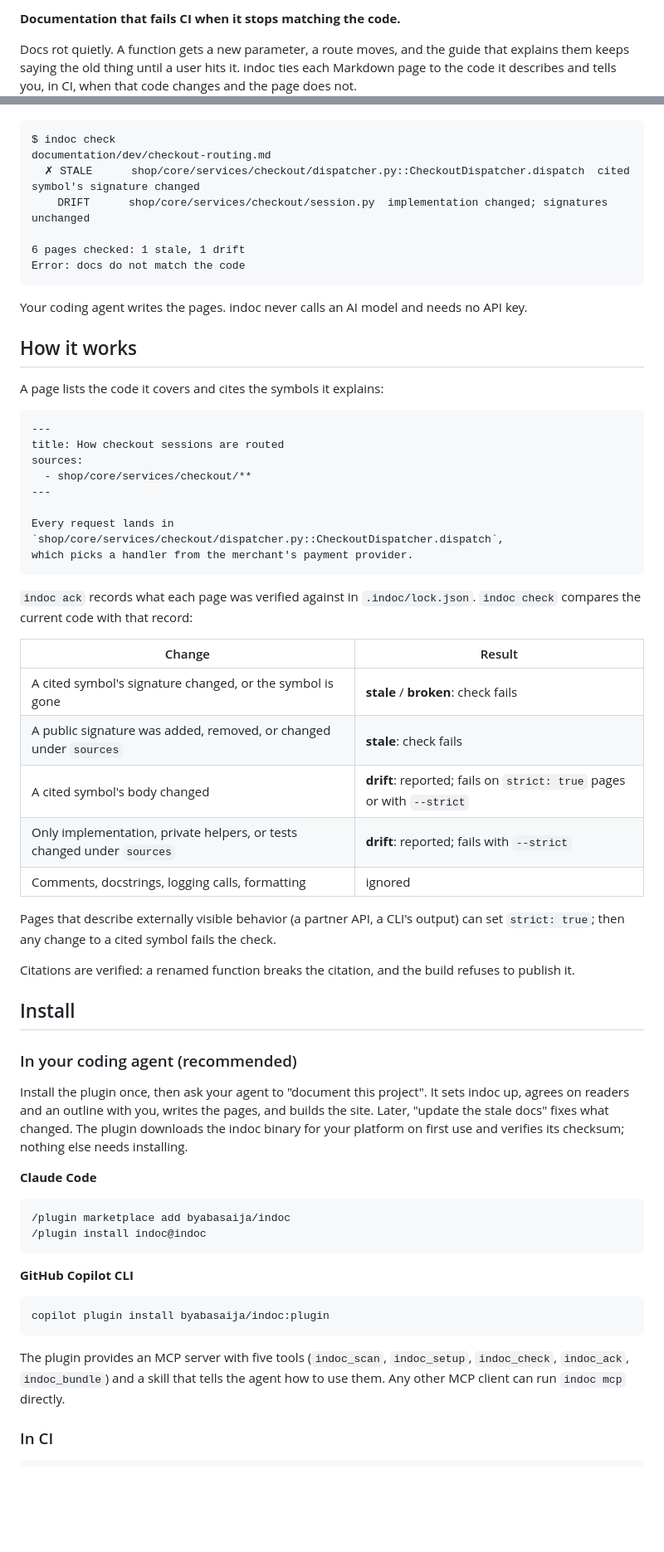
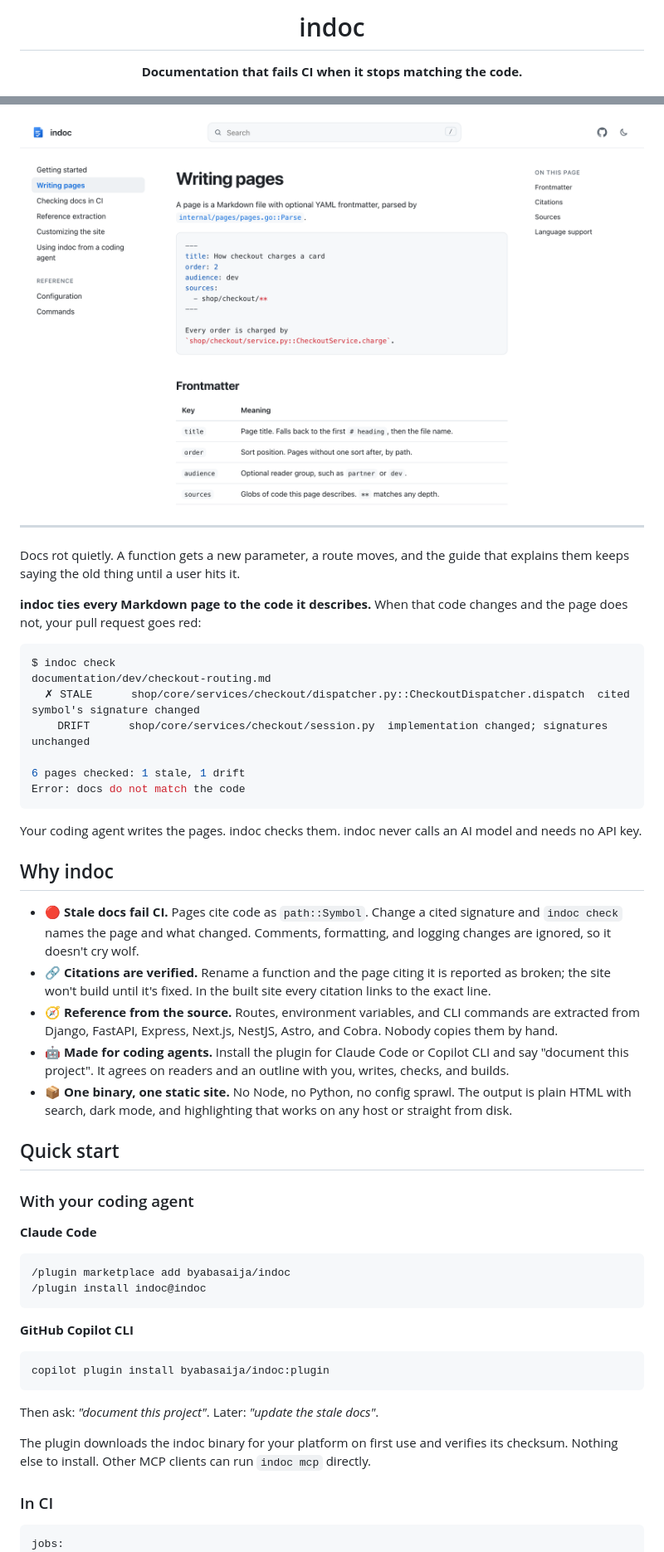
Before and after one commit to byabasaija/indoc, a Markdown page: README.md, 2 parts joined by grey strips. Shown at 83% size. Drawn GitHub-style; pictures changed too: design/screenshots/site-light.png (added); blank space fills up the shorter version.

````diff
--- a/README.md
+++ b/README.md
@@ -2,5 +4,7 @@
 
-**Documentation that fails CI when it stops matching the code.**
+<h1 align="center">indoc</h1>
 
-Docs rot quietly. A function gets a new parameter, a route moves, and the guide that explains them keeps saying the old thing until a user hits it. indoc ties each Markdown page to the code it describes and tells you, in CI, when that code changes and the page does not.
+<p align="center">
+  <strong>Documentation that fails CI when it stops matching the code.</strong>
+</p>
 
@@ -8,3 +26,17 @@ Docs rot quietly. A function gets a new parameter, a route moves, and the guide
+<p align="center">
+  <picture>
+    <source media="(prefers-color-scheme: dark)" srcset="design/screenshots/site-dark.png">
+    <img src="design/screenshots/site-light.png" width="860" alt="A documentation site built by indoc: sidebar, a page with highlighted code, and an on-this-page outline">
+  </picture>
+</p>
+
+---
+
+Docs rot quietly. A function gets a new parameter, a route moves, and the guide that explains them keeps saying the old thing until a user hits it.
+
+**indoc ties every Markdown page to the code it describes.** When that code changes and the page does not, your pull request goes red:
+
+```console
 $ indoc check
 documentation/dev/checkout-routing.md
   ✗ STALE      shop/core/services/checkout/dispatcher.py::CheckoutDispatcher.dispatch  cited symbol's signature changed
@@ -14,42 +46,19 @@ documentation/dev/checkout-routing.md
 Error: docs do not match the code
 ```
 
-Your coding agent writes the pages. indoc never calls an AI model and needs no API key.
+Your coding agent writes the pages. indoc checks them. indoc never calls an AI model and needs no API key.
 
-## How it works
+## Why indoc
 
-A page lists the code it covers and cites the symbols it explains:
+- 🔴 **Stale docs fail CI.** Pages cite code as `path::Symbol`. Change a cited signature and `indoc check` names the page and what changed. Comments, formatting, and logging changes are ignored, so it doesn't cry wolf.
+- 🔗 **Citations are verified.** Rename a function and the page citing it is reported as broken; the site won't build until it's fixed. In the built site every citation links to the exact line.
+- 🧭 **Reference from the source.** Routes, environment variables, and CLI commands are extracted from Django, FastAPI, Express, Next.js, NestJS, Astro, and Cobra. Nobody copies them by hand.
+- 🤖 **Made for coding agents.** Install the plugin for Claude Code or Copilot CLI and say "document this project". It agrees on readers and an outline with you, writes, checks, and builds.
+- 📦 **One binary, one static site.** No Node, no Python, no config sprawl. The output is plain HTML with search, dark mode, and highlighting that works on any host or straight from disk.
 
-```markdown
----
-title: How checkout sessions are routed
-sources:
-  - shop/core/services/checkout/**
----
+## Quick start
 
-Every request lands in `shop/core/services/checkout/dispatcher.py::CheckoutDispatcher.dispatch`,
-which picks a handler from the merchant's payment provider.
-```
-
-`indoc ack` records what each page was verified against in `.indoc/lock.json`. `indoc check` compares the current code with that record:
-
-| Change | Result |
-|---|---|
-| A cited symbol's signature changed, or the symbol is gone | **stale** / **broken**: check fails |
-| A public signature was added, removed, or changed under `sources` | **stale**: check fails |
-| A cited symbol's body changed | **drift**: reported; fails on `strict: true` pages or with `--strict` |
-| Only implementation, private helpers, or tests changed under `sources` | **drift**: reported; fails with `--strict` |
-| Comments, docstrings, logging calls, formatting | ignored |
-
-Pages that describe externally visible behavior (a partner API, a CLI's output) can set `strict: true`; then any change to a cited symbol fails the check.
-
-Citations are verified: a renamed function breaks the citation, and the build refuses to publish it.
-
-## Install
-
-### In your coding agent (recommended)
-
-Install the plugin once, then ask your agent to "document this project". It sets indoc up, agrees on readers and an outline with you, writes the pages, and builds the site. Later, "update the stale docs" fixes what changed. The plugin downloads the indoc binary for your platform on first use and verifies its checksum; nothing else needs installing.
+### With your coding agent
 
 **Claude Code**
 
@@ -64,11 +73,14 @@ Install the plugin once, then ask your agent to "document this project". It sets
 copilot plugin install byabasaija/indoc:plugin
 ```
 
-The plugin provides an MCP server with five tools (`indoc_scan`, `indoc_setup`, `indoc_check`, `indoc_ack`, `indoc_bundle`) and a skill that tells the agent how to use them. Any other MCP client can run `indoc mcp` directly.
+Then ask: *"document this project"*. Later: *"update the stale docs"*.
+
+The plugin downloads the indoc binary for your platform on first use and verifies its checksum. Nothing else to install. Other MCP clients can run `indoc mcp` directly.
 
 ### In CI
 
 ```yaml
+jobs:
   docs:
     runs-on: ubuntu-latest
     steps:
````
Also changed, not shown: other parts of README.md (+135 -56 lines), design/screenshots/site-dark.png (added).
